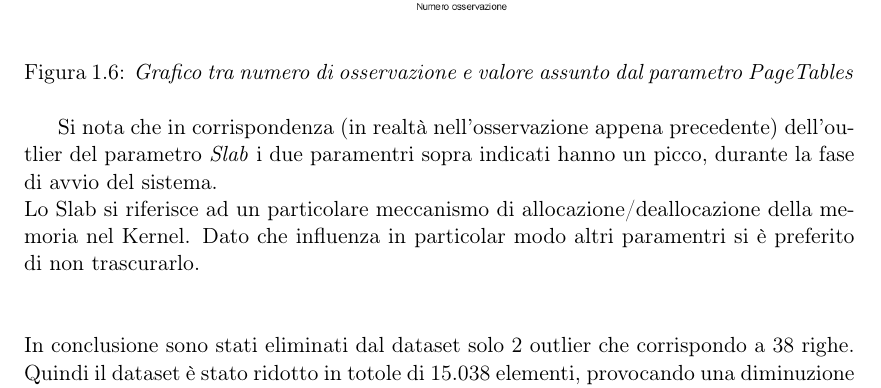
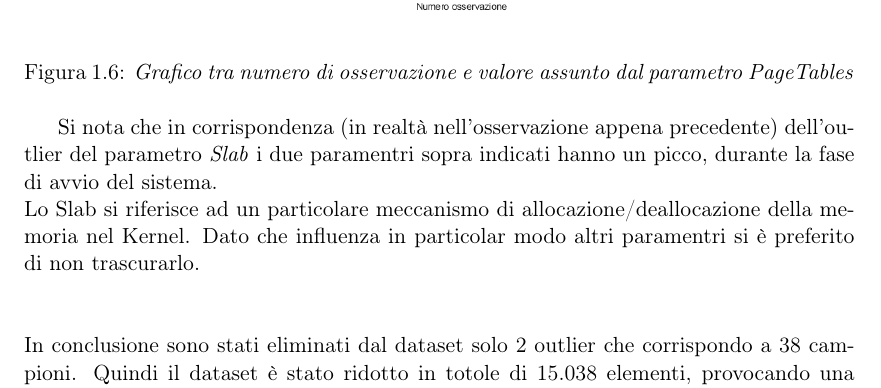
Before and after one commit to gdicecio/Elaborato_IE, a LaTeX book (progetto.tex, which reads cap/workload_caracterization.tex): part of page 6 of 9, cut so that both start at the same text. Compiled offline with pdfLaTeX.

Commit message:
Update workload_caracterization.tex

```diff
--- a/cap/workload_caracterization.tex
+++ b/cap/workload_caracterization.tex
@@ -73,7 +73,7 @@ Si nota che in corrispondenza (in realtà nell'osservazione appena precedente) d
 \\
 \vspace{0.5cm}
 \\
-In conclusione sono stati eliminati dal dataset solo 2 outlier che corrispondo a 38 righe. Quindi il dataset è stato ridotto in totole di 15.038 elementi, provocando una diminuzione dei dati iniziali di poco più del $20\%$.
+In conclusione sono stati eliminati dal dataset solo 2 outlier che corrispondo a 38 campioni. Quindi il dataset è stato ridotto in totole di 15.038 elementi, provocando una diminuzione dei dati iniziali di poco più del $20\%$.
 \newpage
 
 \section{PCA}
```
